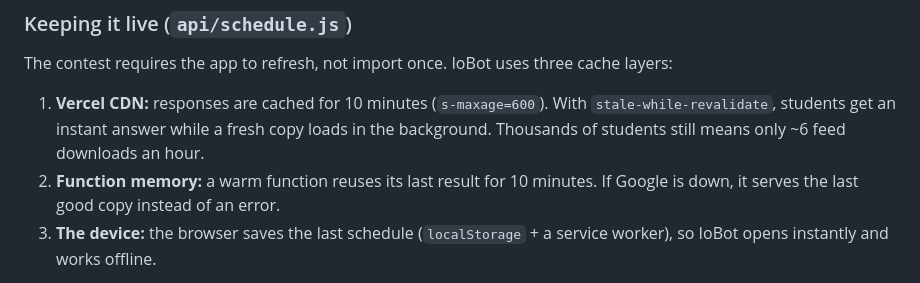
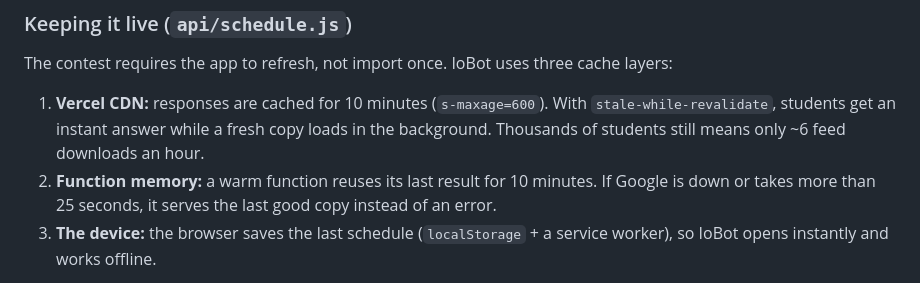
Before and after one commit to milesbrandd-cyber/iobot, a Markdown page: README.md, the part around the change. Rendered like a GitHub page.

Commit message:
README: note the 25 second feed timeout

```diff
--- a/README.md
+++ b/README.md
@@ -67,7 +67,7 @@ SUMMARY:Period 3
 The contest requires the app to refresh, not import once. IoBot uses three cache layers:
 
 1. **Vercel CDN:** responses are cached for 10 minutes (`s-maxage=600`). With `stale-while-revalidate`, students get an instant answer while a fresh copy loads in the background. Thousands of students still means only ~6 feed downloads an hour.
-2. **Function memory:** a warm function reuses its last result for 10 minutes. If Google is down, it serves the last good copy instead of an error.
+2. **Function memory:** a warm function reuses its last result for 10 minutes. If Google is down or takes more than 25 seconds, it serves the last good copy instead of an error.
 3. **The device:** the browser saves the last schedule (`localStorage` + a service worker), so IoBot opens instantly and works offline.
 
 So a change in the school calendar reaches students within about 10 minutes. To test with the **Test iCal Link**, set `FEED_URL` in Vercel's environment variables.
```
